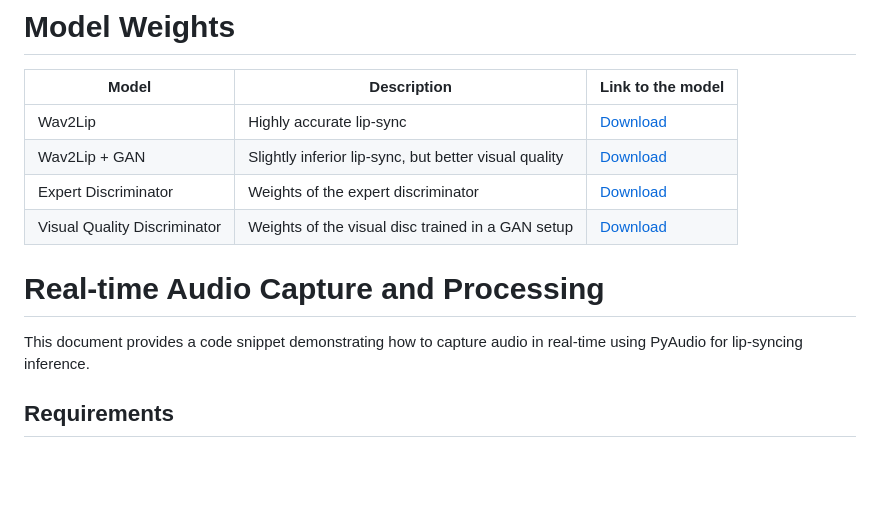
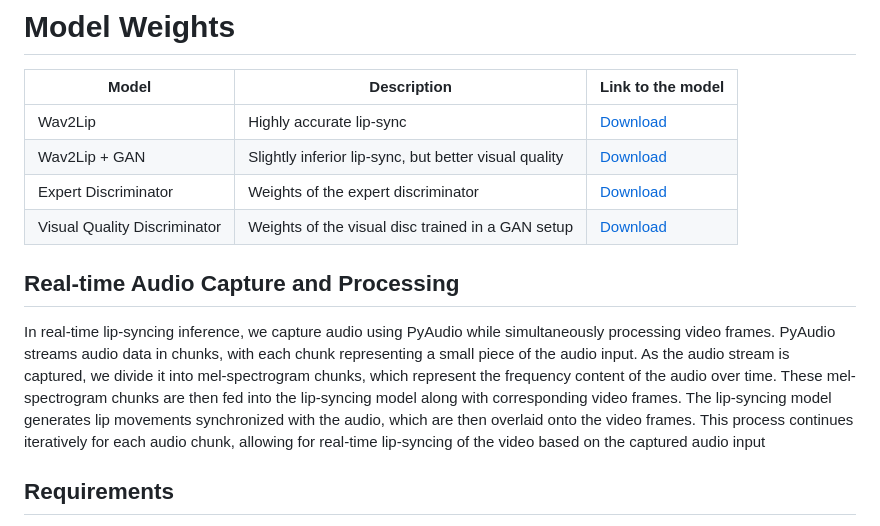
Before and after one commit to devkrish23/realtimeWav2lip, a Markdown page: README.md, the part around the change. Rendered like a GitHub page; blank space fills up the shorter version.

```diff
--- a/README.md
+++ b/README.md
@@ -53,9 +53,11 @@ Wave2Lip revolutionizes the realm of audio-visual synchronization with its groun
 | Expert Discriminator      | Weights of the expert discriminator                             | [Download](https://iiitaphyd-my.sharepoint.com/personal/radrabha_m_research_iiit_ac_in/_layouts/15/onedrive.aspx?id=%2Fpersonal%2Fradrabha%5Fm%5Fresearch%5Fiiit%5Fac%5Fin%2FDocuments%2FWav2Lip%5FModels%2Flipsync%5Fexpert%2Epth&parent=%2Fpersonal%2Fradrabha%5Fm%5Fresearch%5Fiiit%5Fac%5Fin%2FDocuments%2FWav2Lip%5FModels&ga=1)                                         |
 | Visual Quality Discriminator | Weights of the visual disc trained in a GAN setup             | [Download](https://iiitaphyd-my.sharepoint.com/personal/radrabha_m_research_iiit_ac_in/_layouts/15/onedrive.aspx?id=%2Fpersonal%2Fradrabha%5Fm%5Fresearch%5Fiiit%5Fac%5Fin%2FDocuments%2FWav2Lip%5FModels%2Fvisual%5Fquality%5Fdisc%2Epth&parent=%2Fpersonal%2Fradrabha%5Fm%5Fresearch%5Fiiit%5Fac%5Fin%2FDocuments%2FWav2Lip%5FModels&ga=1)                                         |
 
-# Real-time Audio Capture and Processing
 
-This document provides a code snippet demonstrating how to capture audio in real-time using PyAudio for lip-syncing inference.
+
+## Real-time Audio Capture and Processing
+
+In real-time lip-syncing inference, we capture audio using PyAudio while simultaneously processing video frames. PyAudio streams audio data in chunks, with each chunk representing a small piece of the audio input. As the audio stream is captured, we divide it into mel-spectrogram chunks, which represent the frequency content of the audio over time. These mel-spectrogram chunks are then fed into the lip-syncing model along with corresponding video frames. The lip-syncing model generates lip movements synchronized with the audio, which are then overlaid onto the video frames. This process continues iteratively for each audio chunk, allowing for real-time lip-syncing of the video based on the captured audio input
 
 ## Requirements
 - Python 3.x
```
